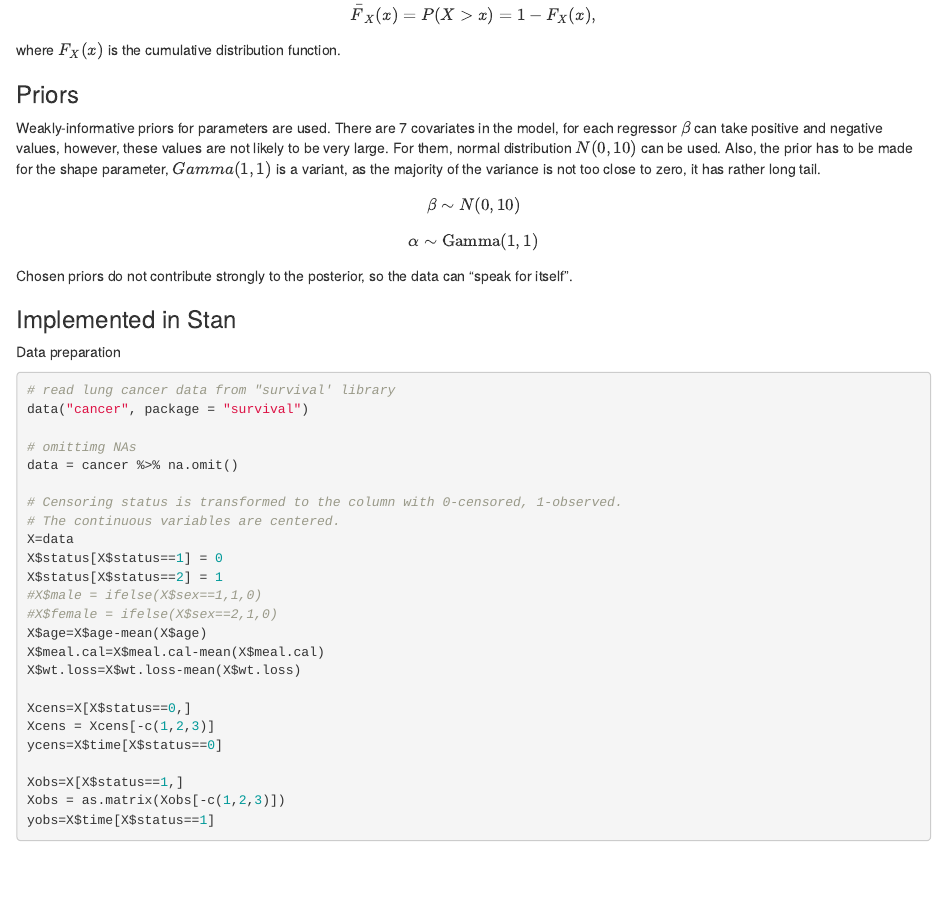
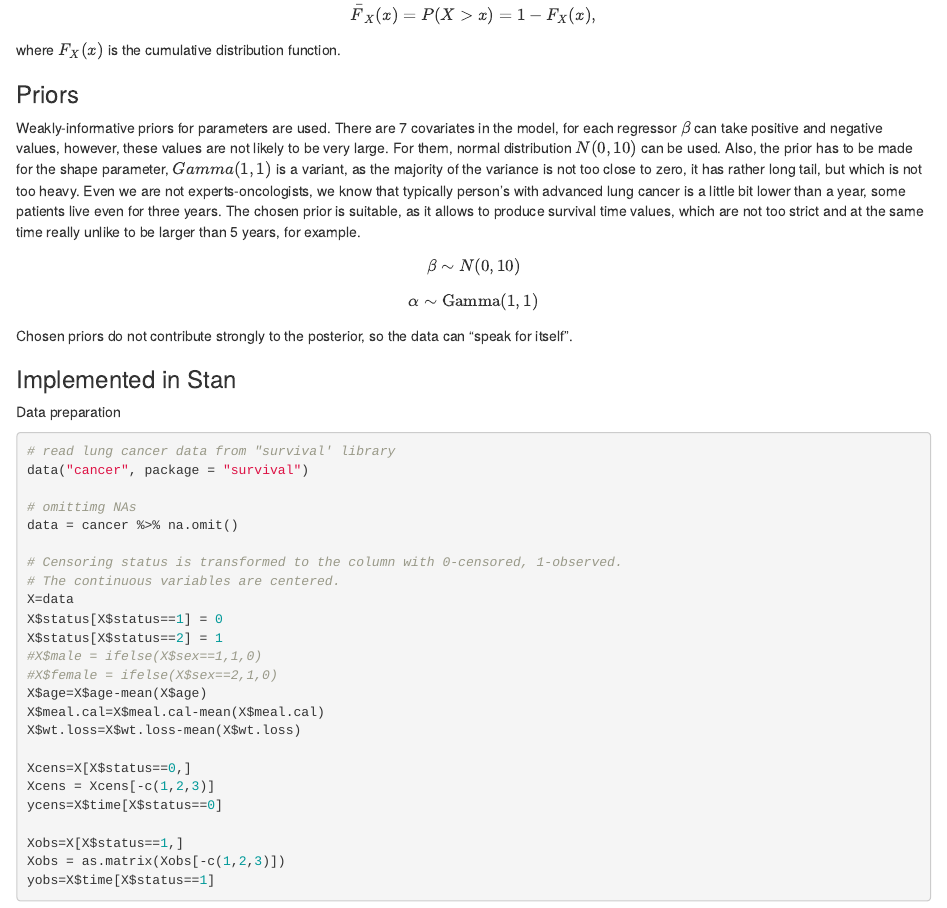
Before and after one commit to yannmclatchie/bda-project, an R Markdown document (rmd/models.Rmd): the page in a window 1100 px wide, from 3780 px down. Rendered offline with R 4.5, knitr and Pandoc, with nearby package versions; some code elsewhere in the file could not run offline.

Commit message:
prior info added

```diff
--- a/rmd/models.Rmd
+++ b/rmd/models.Rmd
@@ -151,7 +151,7 @@ where $F_{X}(x)$ is the cumulative distribution function.
 
 ### Priors
 
-Weakly-informative priors for parameters are used. There are 7 covariates in the model, for each regressor $\beta$ can take positive and negative values, however, these values are not likely to be very large. For them, normal distribution $N(0,10)$ can be used.  Also, the prior has to be made for the shape parameter, $Gamma(1,1)$ is a variant, as the majority of the variance is not too close to zero, it has rather long tail.
+Weakly-informative priors for parameters are used. There are 7 covariates in the model, for each regressor $\beta$ can take positive and negative values, however, these values are not likely to be very large. For them, normal distribution $N(0,10)$ can be used.  Also, the prior has to be made for the shape parameter, $Gamma(1,1)$ is a variant, as the majority of the variance is not too close to zero, it has rather long tail, but which is not too heavy. Even we are not experts-oncologists, we know that typically person's with advanced lung cancer is a little bit lower than a year, some patients live even for three years. The chosen prior is suitable, as it allows to produce survival time values, which are not too strict and at the same time really unlike to be larger than 5 years, for example.
 
 $$
 \beta \sim N(0,10)
```
